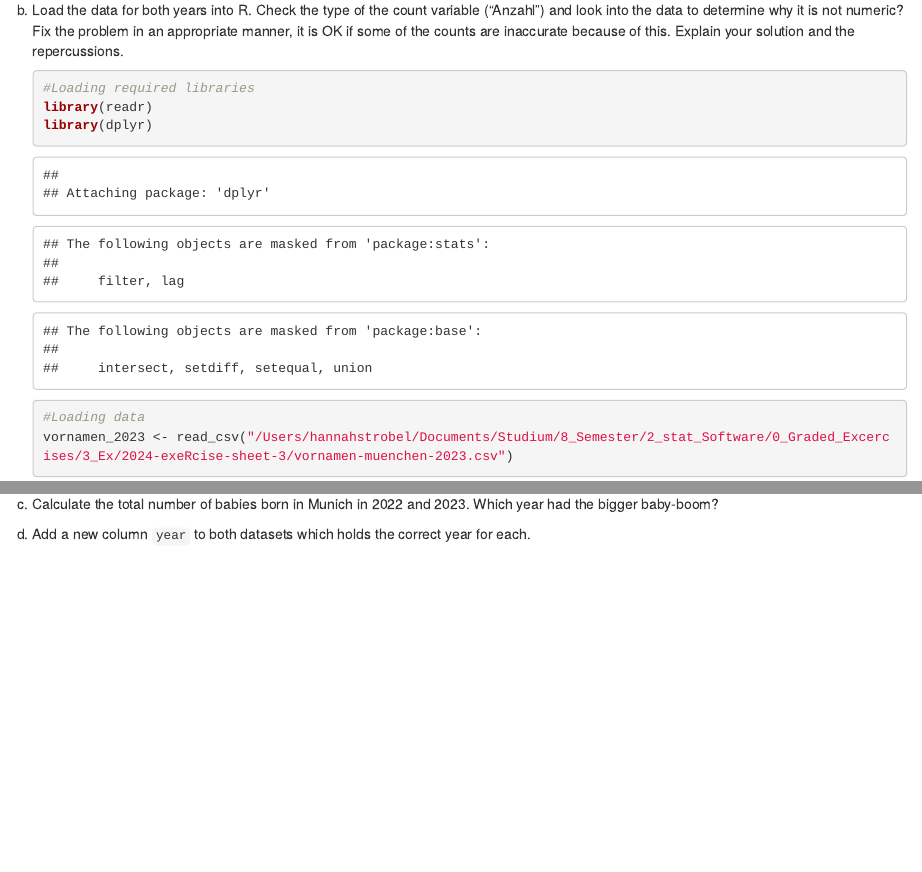
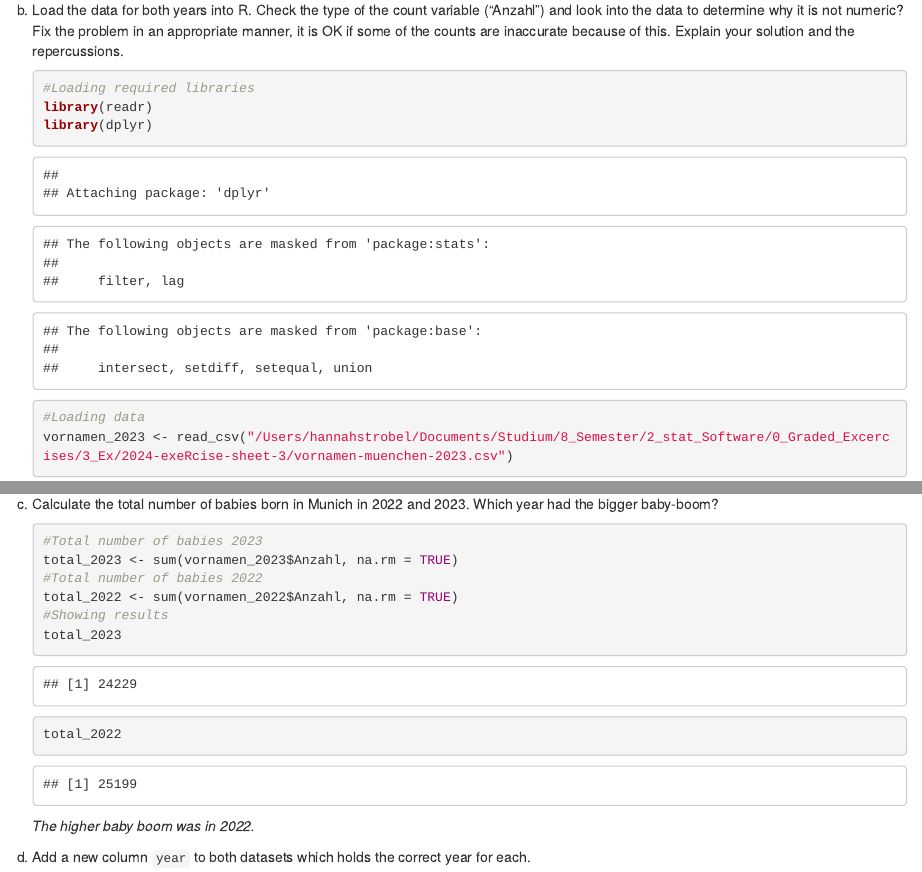
Before and after one commit to Hannahstrobel/exeRcise-sheet-3., an R Markdown document (ExerciseSheet_3_TEMPLATE.Rmd): the page in a window 1100 px wide, from 1370 px down, and a second part further down, joined at a grey line. Rendered offline with R 4.5, knitr and Pandoc, with nearby package versions; drawn as R Markdown's standard HTML page in place of the format the file asks for.

Commit message:
3c Total number of babies

````diff
--- a/ExerciseSheet_3_TEMPLATE.Rmd
+++ b/ExerciseSheet_3_TEMPLATE.Rmd
@@ -163,8 +162,16 @@ c)  Calculate the total number of babies born in Munich in 2022
     and 2023. Which year had the bigger baby-boom?
 
     ```{r}
+    #Total number of babies 2023
+    total_2023 <- sum(vornamen_2023$Anzahl, na.rm = TRUE)
+    #Total number of babies 2022
+    total_2022 <- sum(vornamen_2022$Anzahl, na.rm = TRUE)
+    #Showing results
+    total_2023
+    total_2022
+    ```
 
-    ```
+    *The higher baby boom was in 2022.*
 
 d)  Add a new column `year` to both datasets which holds the correct
     year for each.
````
Also changed, not shown: ExerciseSheet_3_TEMPLATE.Rmd (1 more changed lines).
